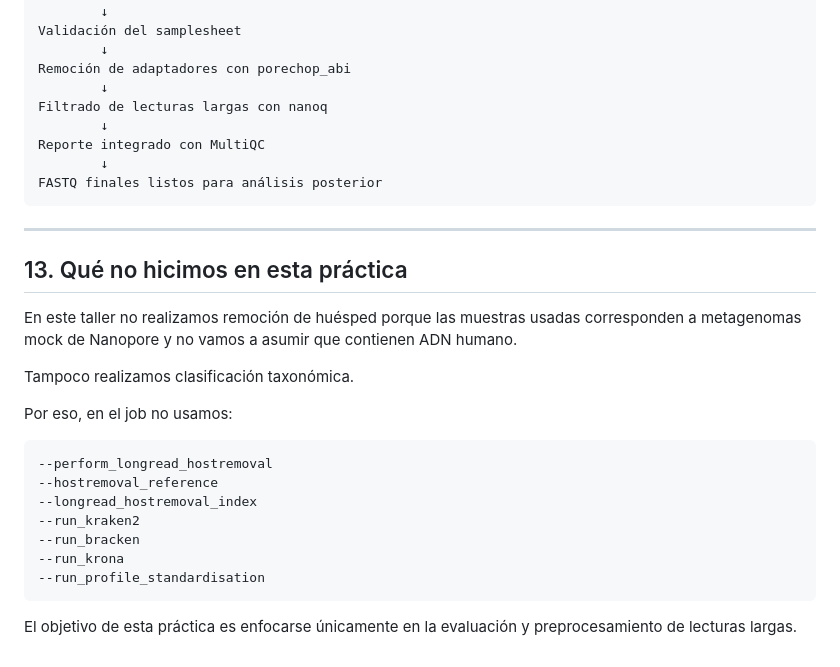
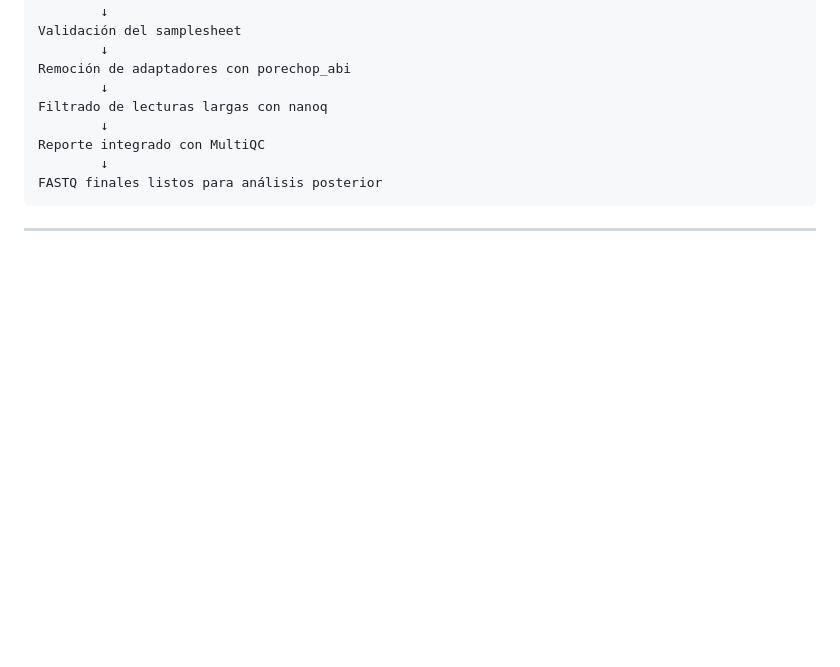
Before and after one commit to BCEM-UniAndes/Metagenomica_Moderna_Curso, a Markdown page: Materiales/Taller_Calidad.md, the part around the change. GitHub-like rendering; blank space fills up the shorter version.

````diff
--- a/Materiales/Taller_Calidad.md
+++ b/Materiales/Taller_Calidad.md
@@ -1411,23 +1411,3 @@ FASTQ finales listos para análisis posterior
 ```
 
 ---
-
-## 13. Qué no hicimos en esta práctica
-
-En este taller no realizamos remoción de huésped porque las muestras usadas corresponden a metagenomas mock de Nanopore y no vamos a asumir que contienen ADN humano.
-
-Tampoco realizamos clasificación taxonómica.
-
-Por eso, en el job no usamos:
-
-```bash
---perform_longread_hostremoval
---hostremoval_reference
---longread_hostremoval_index
---run_kraken2
---run_bracken
---run_krona
---run_profile_standardisation
-```
-
-El objetivo de esta práctica es enfocarse únicamente en la evaluación y preprocesamiento de lecturas largas.
````
